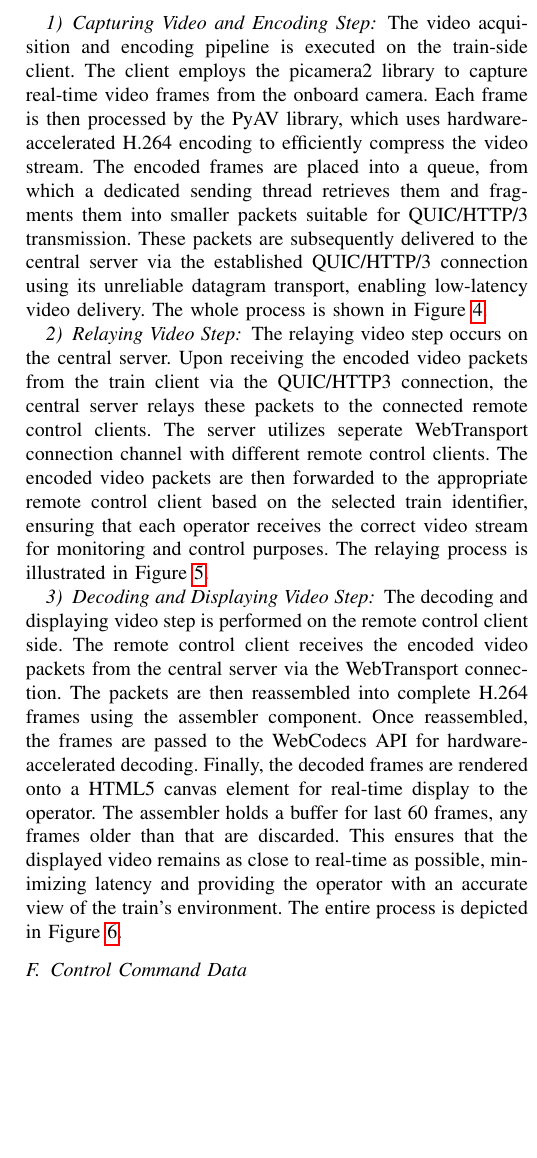
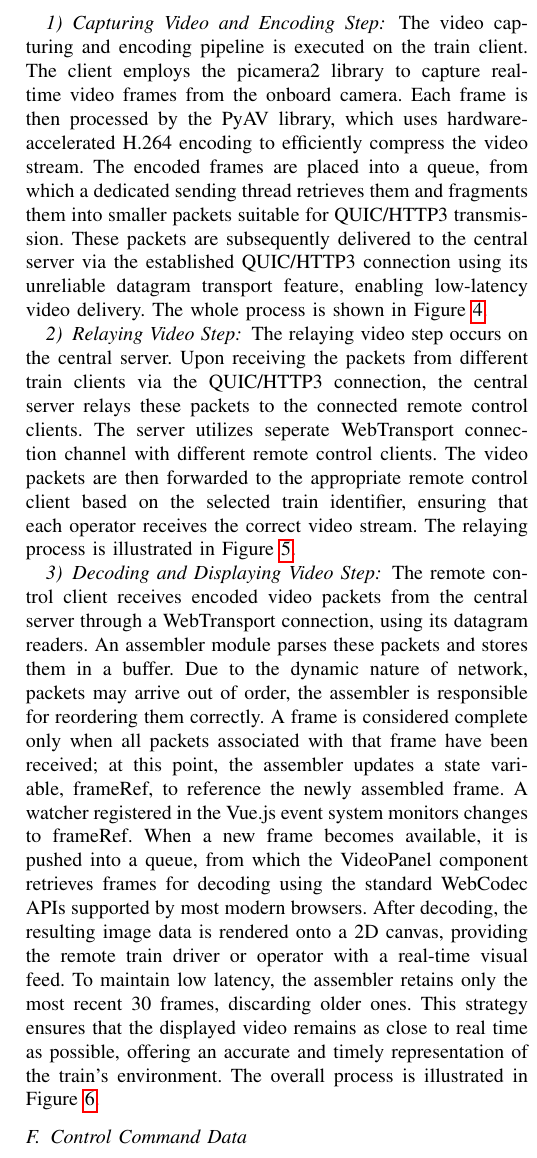
Before and after one commit to RajibTheKing/tcrs26, a LaTeX paper (main.tex, which reads section/system_architecture.tex): part of one column of page 5 of 8, cut so that both start at the same text, the shorter picture padded with empty space. Compiled offline with pdfLaTeX; a missing font is replaced by an installed copy or a similar font; a LaTeX package or settings file that is missing is left out.

Commit message:
Add more detail in video data flow description( Web Client)

```diff
--- a/section/system_architecture.tex
+++ b/section/system_architecture.tex
@@ -59,5 +59,5 @@
     	\subsubsection{Capturing Video and Encoding Step}
-			The video acquisition and encoding pipeline is executed on the train-side client. The client employs the picamera2 library to capture real-time video frames from the onboard camera. Each frame is then processed by the PyAV library, which uses hardware-accelerated H.264 encoding to efficiently compress the video stream. The encoded frames are placed into a queue, from which a dedicated sending thread retrieves them and fragments them into smaller packets suitable for QUIC/HTTP/3 transmission. These packets are subsequently delivered to the central server via the established QUIC/HTTP/3 connection using its unreliable datagram transport, enabling low-latency video delivery. The whole process is shown in Figure~\ref{fig:videoflow-trainclient}.
+			The video capturing and encoding pipeline is executed on the train client. The client employs the picamera2 library to capture real-time video frames from the onboard camera. Each frame is then processed by the PyAV library, which uses hardware-accelerated H.264 encoding to efficiently compress the video stream. The encoded frames are placed into a queue, from which a dedicated sending thread retrieves them and fragments them into smaller packets suitable for QUIC/HTTP3 transmission. These packets are subsequently delivered to the central server via the established QUIC/HTTP3 connection using its unreliable datagram transport feature, enabling low-latency video delivery. The whole process is shown in Figure~\ref{fig:videoflow-trainclient}.
 			\begin{figure}[t]
 				\centering
 				\includegraphics[width=\columnwidth]{images/VideoDataFlow_TrainClient.pdf}
@@ -65,7 +65,7 @@
 				\label{fig:videoflow-trainclient}
 			\end{figure}
     	\subsubsection{Relaying Video Step}
-			The relaying video step occurs on the central server. Upon receiving the encoded video packets from the train client via the QUIC/HTTP3 connection, the central server relays these packets to the connected remote control clients. The server utilizes seperate WebTransport connection channel with different remote control clients. The encoded video packets are then forwarded to the appropriate remote control client based on the selected train identifier, ensuring that each operator receives the correct video stream for monitoring and control purposes. The relaying process is illustrated in Figure~\ref{fig:videoflow-centralserver}.
+			The relaying video step occurs on the central server. Upon receiving the packets from different train clients via the QUIC/HTTP3 connection, the central server relays these packets to the connected remote control clients. The server utilizes seperate WebTransport connection channel with different remote control clients. The video packets are then forwarded to the appropriate remote control client based on the selected train identifier, ensuring that each operator receives the correct video stream. The relaying process is illustrated in Figure~\ref{fig:videoflow-centralserver}.
 			\begin{figure}[t]
 				\centering
 				\includegraphics[width=\columnwidth]{images/VideoDataFlow_CentralServer.pdf}
@@ -73,7 +73,7 @@
 				\label{fig:videoflow-centralserver}
 			\end{figure}
     	\subsubsection{Decoding and Displaying Video Step}
-			The decoding and displaying video step is performed on the remote control client side. The remote control client receives the encoded video packets from the central server via the WebTransport connection. The packets are then reassembled into complete H.264 frames using the assembler component. Once reassembled, the frames are passed to the WebCodecs API for hardware-accelerated decoding. Finally, the decoded frames are rendered onto a HTML5 canvas element for real-time display to the operator. The assembler holds a buffer for last 60 frames, any frames older than that are discarded. This ensures that the displayed video remains as close to real-time as possible, minimizing latency and providing the operator with an accurate view of the train's environment. The entire process is depicted in Figure~\ref{fig:videoflow-webclient}.
+			The remote control client receives encoded video packets from the central server through a WebTransport connection, using its datagram readers. An assembler module parses these packets and stores them in a buffer. Due to the dynamic nature of network, packets may arrive out of order, the assembler is responsible for reordering them correctly. A frame is considered complete only when all packets associated with that frame have been received; at this point, the assembler updates a state variable, frameRef, to reference the newly assembled frame. A watcher registered in the Vue.js event system monitors changes to frameRef. When a new frame becomes available, it is pushed into a queue, from which the VideoPanel component retrieves frames for decoding using the standard WebCodec APIs supported by most modern browsers. After decoding, the resulting image data is rendered onto a 2D canvas, providing the remote train driver or operator with a real-time visual feed. To maintain low latency, the assembler retains only the most recent 30 frames, discarding older ones. This strategy ensures that the displayed video remains as close to real time as possible, offering an accurate and timely representation of the train’s environment. The overall process is illustrated in Figure~\ref{fig:videoflow-webclient}.
 			\begin{figure}[t]
 				\centering
 				\includegraphics[width=\columnwidth]{images/VideoDataFlow_WebClient.pdf}
```
Also changed, not shown: section/system_architecture.tex (2 more changed lines).
